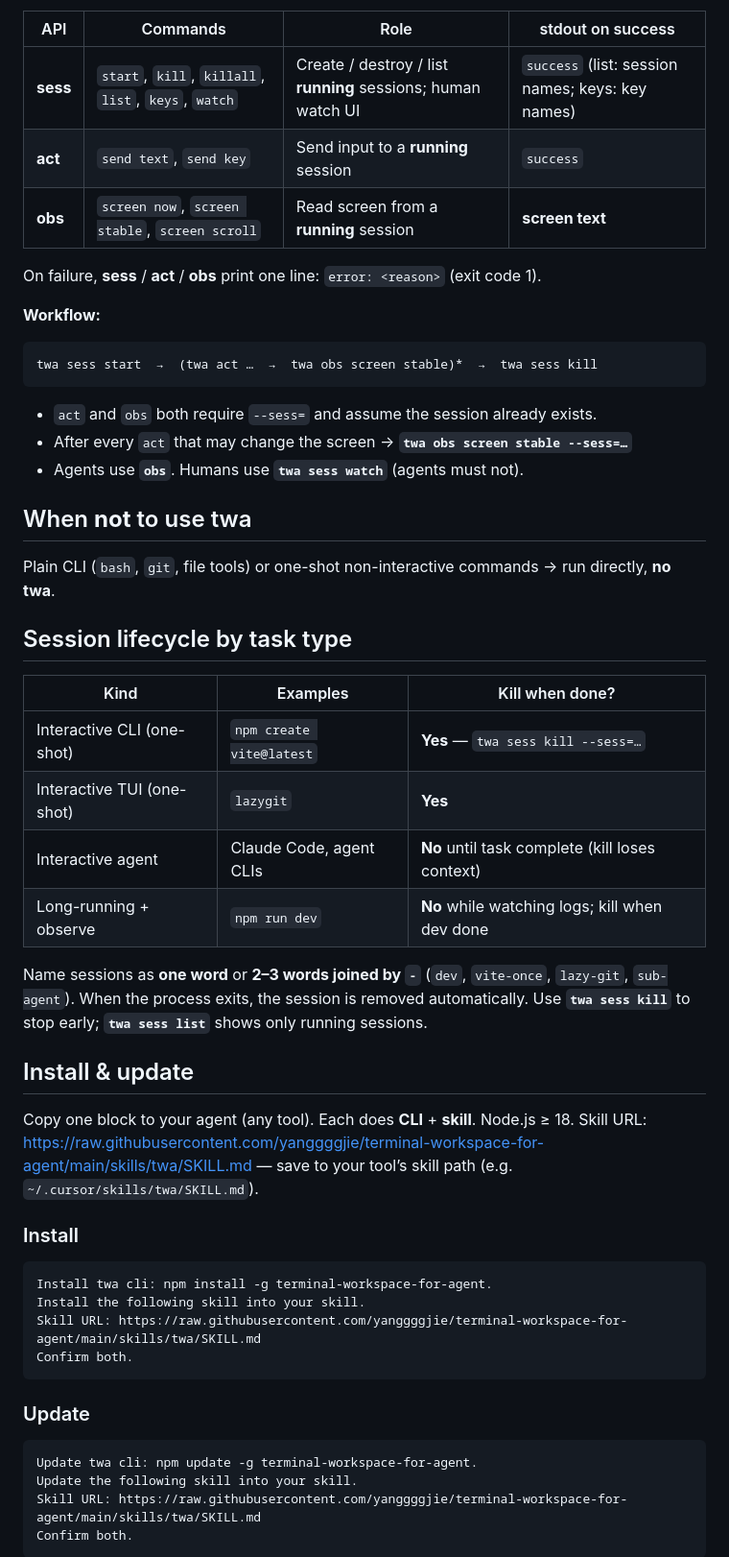
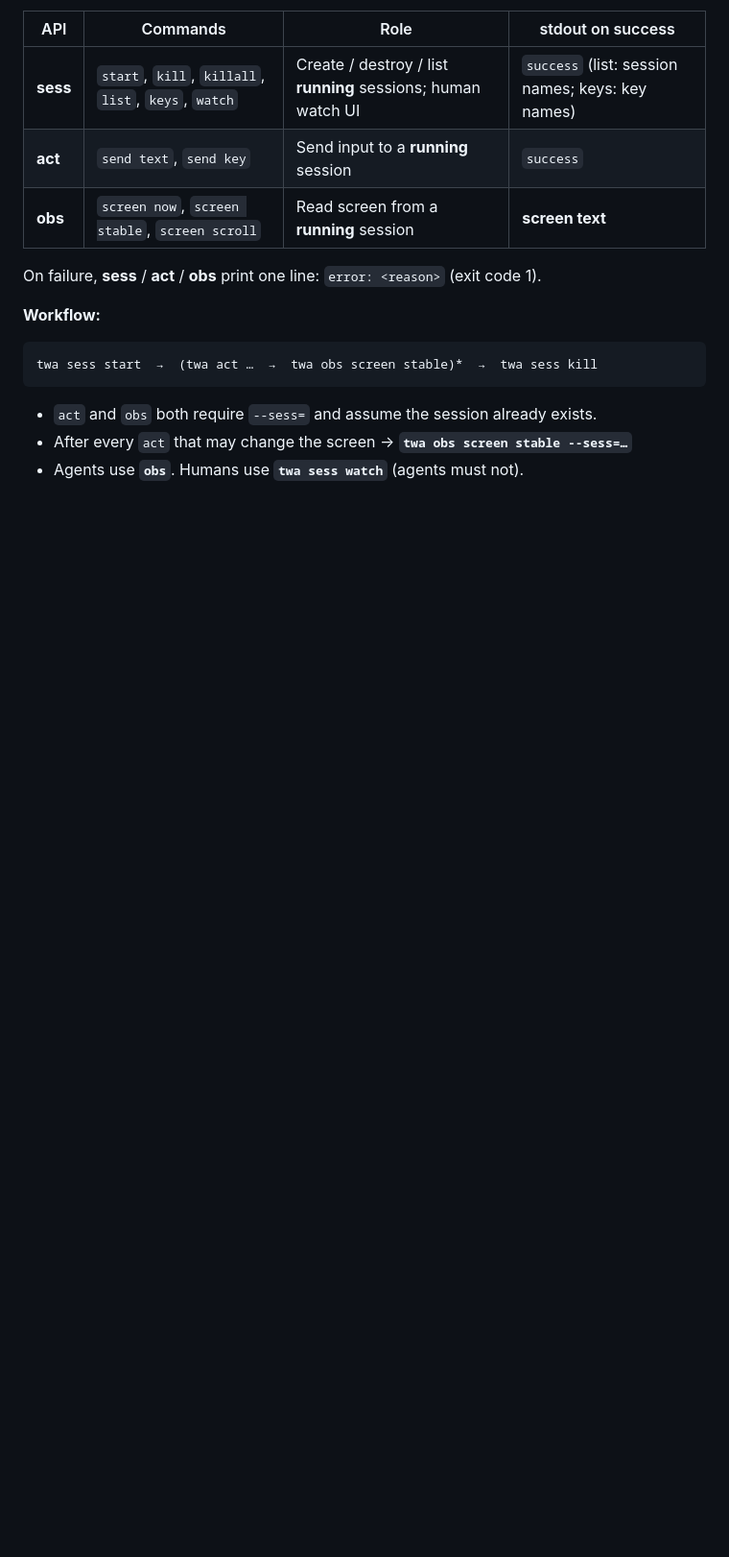
Before and after one commit to yanggggjie/terminal-workspace-for-agent, a Markdown page: README.md, the part around one of its changes. Shown at 96% size. Drawn GitHub-style; blank space fills up the shorter version.

````diff
--- a/README.md
+++ b/README.md
@@ -50,40 +105,4 @@ twa sess start  →  (twa act …  →  twa obs screen stable)*  →  twa sess k
 - After every `act` that may change the screen → **`twa obs screen stable --sess=…`**
 - Agents use **`obs`**. Humans use **`twa sess watch`** (agents must not).
 
-## When **not** to use twa
 
-Plain CLI (`bash`, `git`, file tools) or one-shot non-interactive commands → run directly, **no twa**.
-
-## Session lifecycle by task type
-
-| Kind | Examples | Kill when done? |
-|------|----------|-----------------|
-| Interactive CLI (one-shot) | `npm create vite@latest` | **Yes** — `twa sess kill --sess=…` |
-| Interactive TUI (one-shot) | `lazygit` | **Yes** |
-| Interactive agent | Claude Code, agent CLIs | **No** until task complete (kill loses context) |
-| Long-running + observe | `npm run dev` | **No** while watching logs; kill when dev done |
-
-Name sessions as **one word** or **2–3 words joined by `-`** (`dev`, `vite-once`, `lazy-git`, `sub-agent`). When the process exits, the session is removed automatically. Use **`twa sess kill`** to stop early; **`twa sess list`** shows only running sessions.
-
-## Install & update
-
-Copy one block to your agent (any tool). Each does **CLI** + **skill**. Node.js ≥ 18. Skill URL: https://raw.githubusercontent.com/yanggggjie/terminal-workspace-for-agent/main/skills/twa/SKILL.md — save to your tool’s skill path (e.g. `~/.cursor/skills/twa/SKILL.md`).
-
-### Install
-
-```
-Install twa cli: npm install -g terminal-workspace-for-agent.
-Install the following skill into your skill.
-Skill URL: https://raw.githubusercontent.com/yanggggjie/terminal-workspace-for-agent/main/skills/twa/SKILL.md
-Confirm both.
-```
-
-### Update
-
-```
-Update twa cli: npm update -g terminal-workspace-for-agent.
-Update the following skill into your skill.
-Skill URL: https://raw.githubusercontent.com/yanggggjie/terminal-workspace-for-agent/main/skills/twa/SKILL.md
-Confirm both.
-```
-
````
Also changed, not shown: other parts of README.md (+70 -35 lines), skills/twa/SKILL.md (+13 -2 lines), docs/terminal-workspace-for-agent-logo.png, 9 other files.
